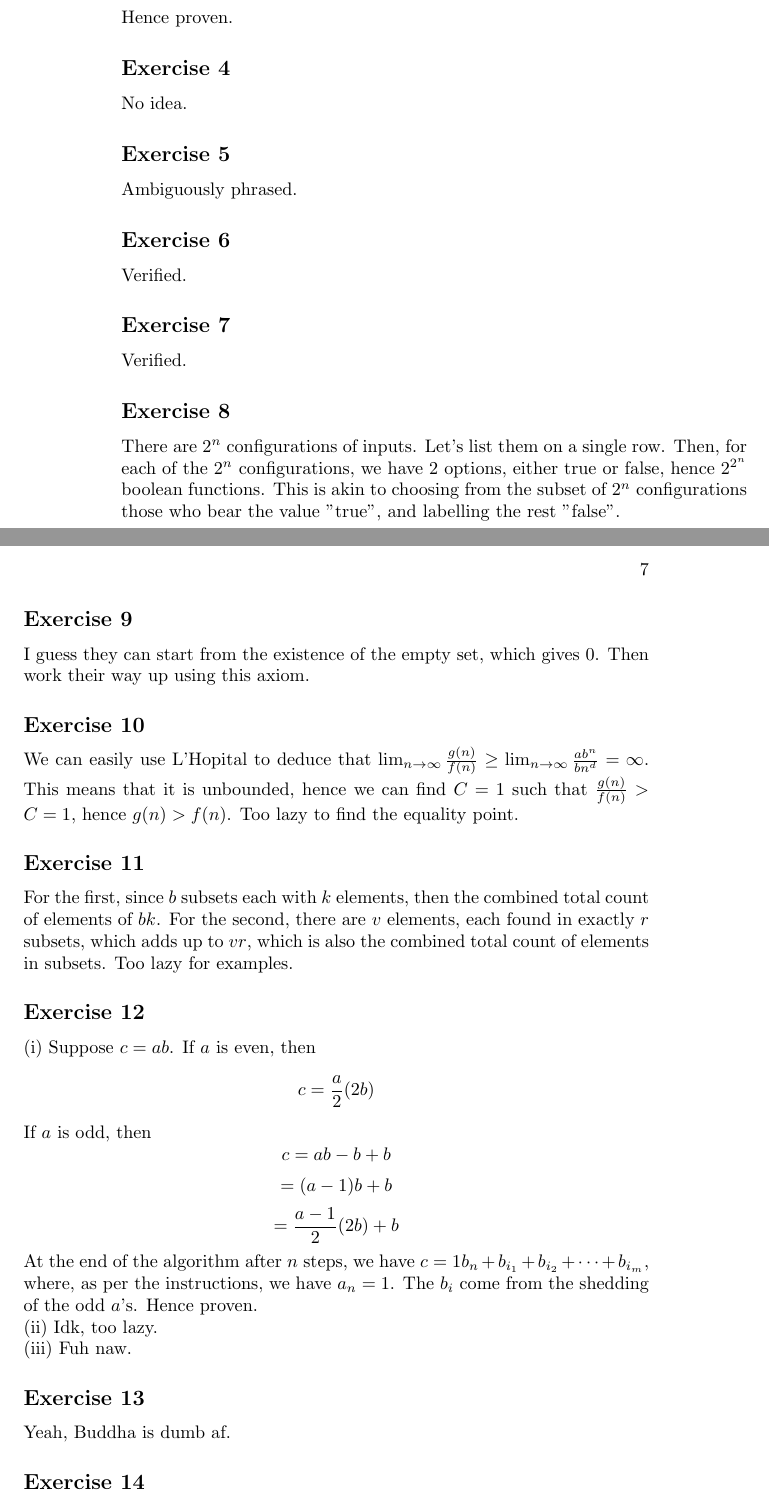
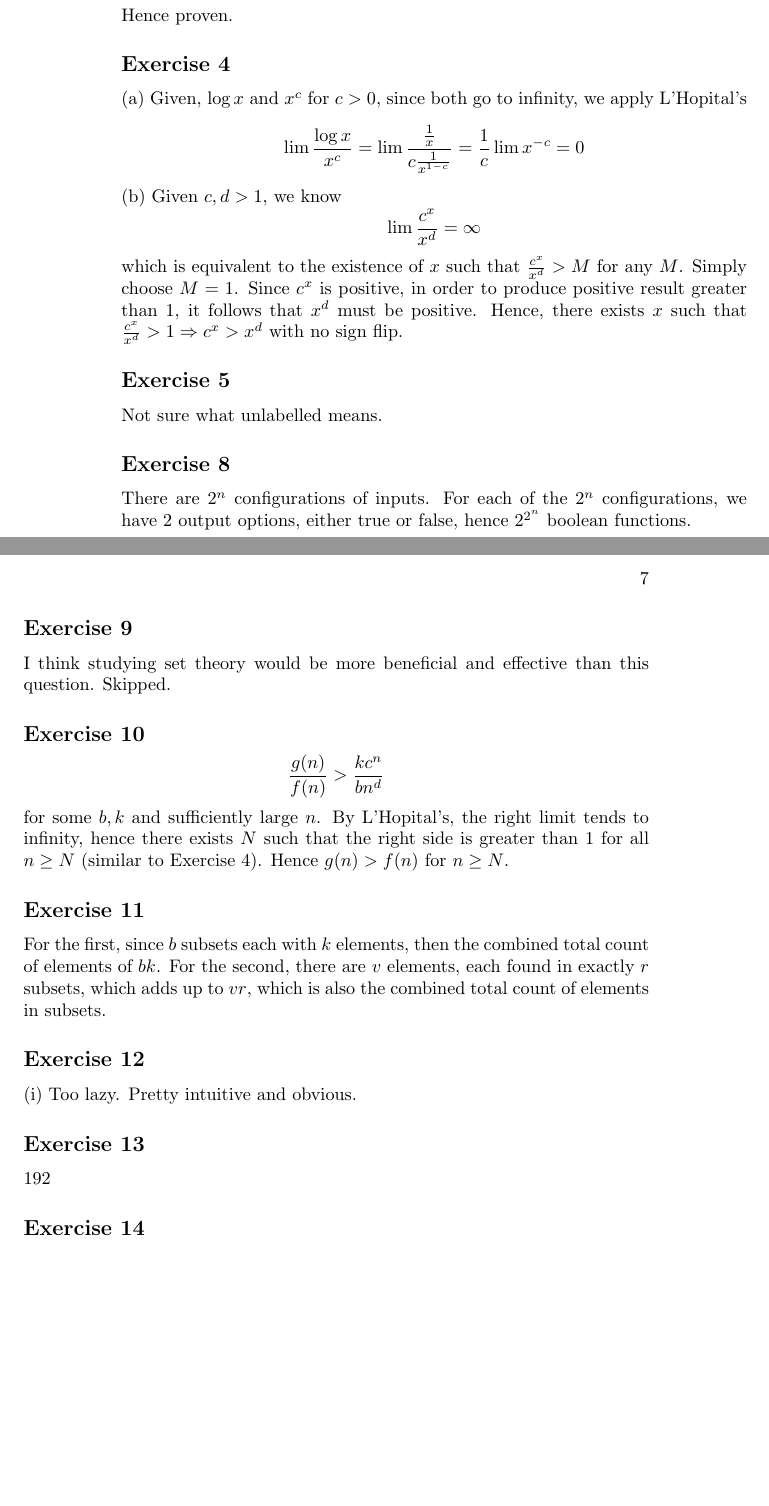
Before and after one commit to mygn-l/solutions-manual, a LaTeX book (combinatorics-cameron/index.tex): two parts of pages 6 and 7 of 8 before the commit and two parts of pages 6 and 7 of 7 after it, joined at a grey line, cut so that both start at the same text, the shorter picture padded with empty space. Compiled offline with pdfLaTeX.

Commit message:
combinatorics

```diff
--- a/combinatorics-cameron/index.tex
+++ b/combinatorics-cameron/index.tex
@@ -63,49 +63,38 @@ $$< e \left(\frac{n}{2}\right)^n$$
 Hence proven.
 
 \subsection*{Exercise 4}
-No idea.
+(a)
+Given, $\log x$ and $x^c$ for $c > 0$, since both go to infinity, we apply L'Hopital's
+$$\lim \frac{\log x}{x^c} = \lim \frac{\frac{1}{x}}{c\frac{1}{x^{1 - c}}} = \frac{1}{c} \lim x^{-c} = 0$$
+
+\noindent
+(b)
+Given $c, d > 1$, we know
+$$\lim \frac{c^x}{x^d} = \infty$$
+which is equivalent to the existence of $x$ such that $\frac{c^x}{x^d} > M$ for any $M$. Simply choose $M = 1$. Since $c^x$ is positive, in order to produce positive result greater than $1$, it follows that  $x^d$ must be positive. Hence, there exists $x$ such that $\frac{c^x}{x^d} > 1 \Rightarrow c^x > x^d$ with no sign flip.
 
 \subsection*{Exercise 5}
-Ambiguously phrased.
-
-\subsection*{Exercise 6}
-Verified.
-
-\subsection*{Exercise 7}
-Verified.
+Not sure what unlabelled means.
 
 \subsection*{Exercise 8}
-There are $2^n$ configurations of inputs. Let's list them on a single row. Then, for each of the $2^n$ configurations, we have 2 options, either true or false, hence $2^{2^n}$ boolean functions. This is akin to choosing from the subset of $2^n$ configurations those who bear the value "true", and labelling the rest "false".
+There are $2^n$ configurations of inputs. For each of the $2^n$ configurations, we have 2 output options, either true or false, hence $2^{2^n}$ boolean functions.
 
 \subsection*{Exercise 9}
-I guess they can start from the existence of the empty set, which gives 0. Then work their way up using this axiom.
+I think studying set theory would be more beneficial and effective than this question. Skipped.
 
 \subsection*{Exercise 10}
-We can easily use L'Hopital to deduce that $\lim_{n \rightarrow \infty} \frac{g(n)}{f(n)} \geq \lim_{n \rightarrow \infty} \frac{ab^n}{bn^d} = \infty$. This means that it is unbounded, hence we can find $C = 1$ such that $\frac{g(n)}{f(n)} > C = 1$, hence $g(n) > f(n)$. Too lazy to find the equality point.
+$$\frac{g(n)}{f(n)} > \frac{kc^n}{bn^d}$$
+for some $b, k$ and sufficiently large $n$. By L'Hopital's, the right limit tends to infinity, hence there exists $N$ such that the right side is greater than $1$ for all $n \geq N$ (similar to Exercise 4). Hence $g(n) > f(n)$ for $n \geq N$.
 
 \subsection*{Exercise 11}
-For the first, since $b$ subsets each with $k$ elements, then the combined total count of elements of $bk$. For the second, there are $v$ elements, each found in exactly $r$ subsets, which adds up to $vr$, which is also the combined total count of elements in subsets. Too lazy for examples.
+For the first, since $b$ subsets each with $k$ elements, then the combined total count of elements of $bk$. For the second, there are $v$ elements, each found in exactly $r$ subsets, which adds up to $vr$, which is also the combined total count of elements in subsets.
 
 \subsection*{Exercise 12}
 (i)
-Suppose $c = ab$. If $a$ is even, then
-$$c = \frac{a}{2} (2b)$$
-If $a$ is odd, then
-$$c = ab - b + b$$
-$$= (a - 1)b + b$$
-$$= \frac{a - 1}{2}(2b) + b$$
-At the end of the algorithm after $n$ steps, we have $c = 1b_n + b_{i_1} + b_{i_2} + \cdots + b_{i_m}$, where, as per the instructions, we have $a_n = 1$. The $b_i$ come from the shedding of the odd $a$'s. Hence proven.
-
-\noindent
-(ii)
-Idk, too lazy.
-
-\noindent
-(iii)
-Fuh naw.
+Too lazy. Pretty intuitive and obvious.
 
 \subsection*{Exercise 13}
-Yeah, Buddha is dumb af.
+192
 
 \subsection*{Exercise 14}
 Number of books:
```
Also changed, not shown: combinatorics-cameron/index.pdf, combinatorics-cameron/index.tex (5 more changed lines).
